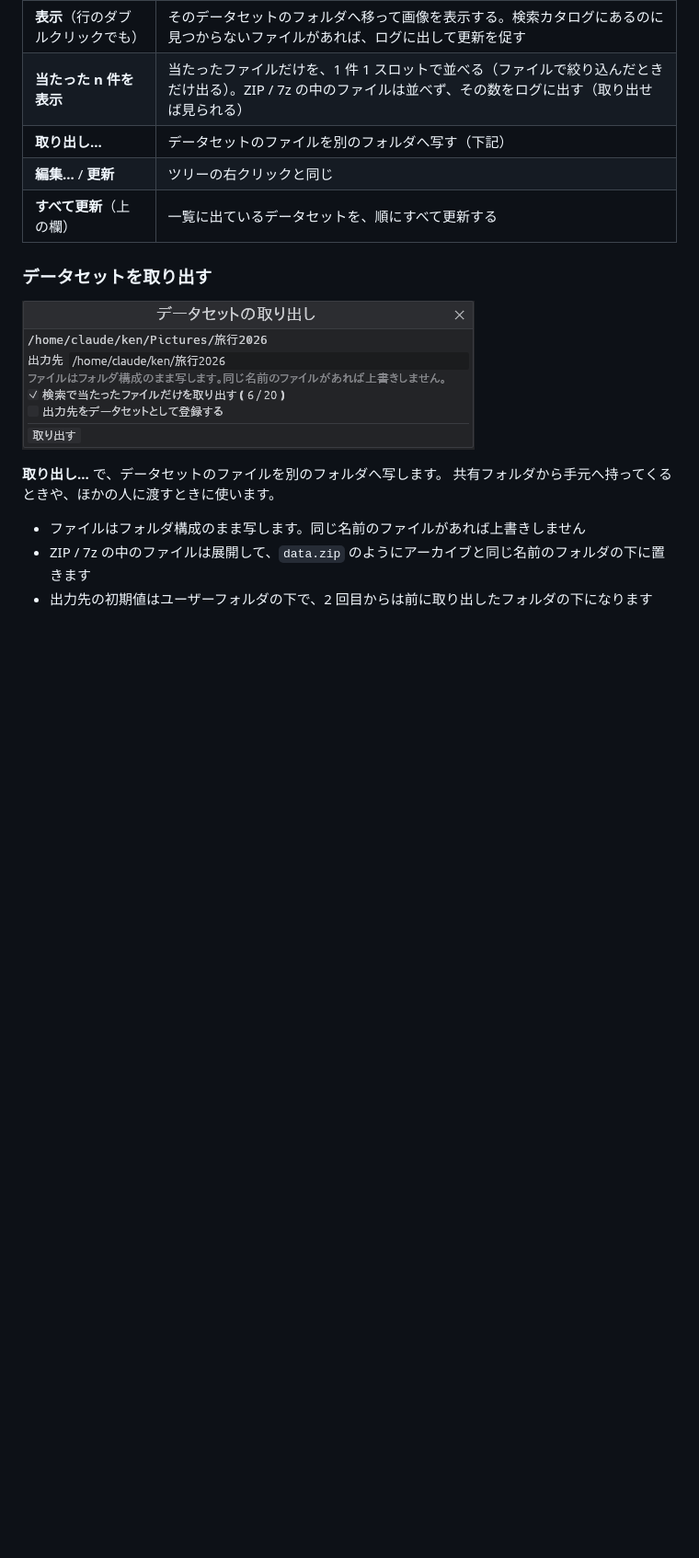
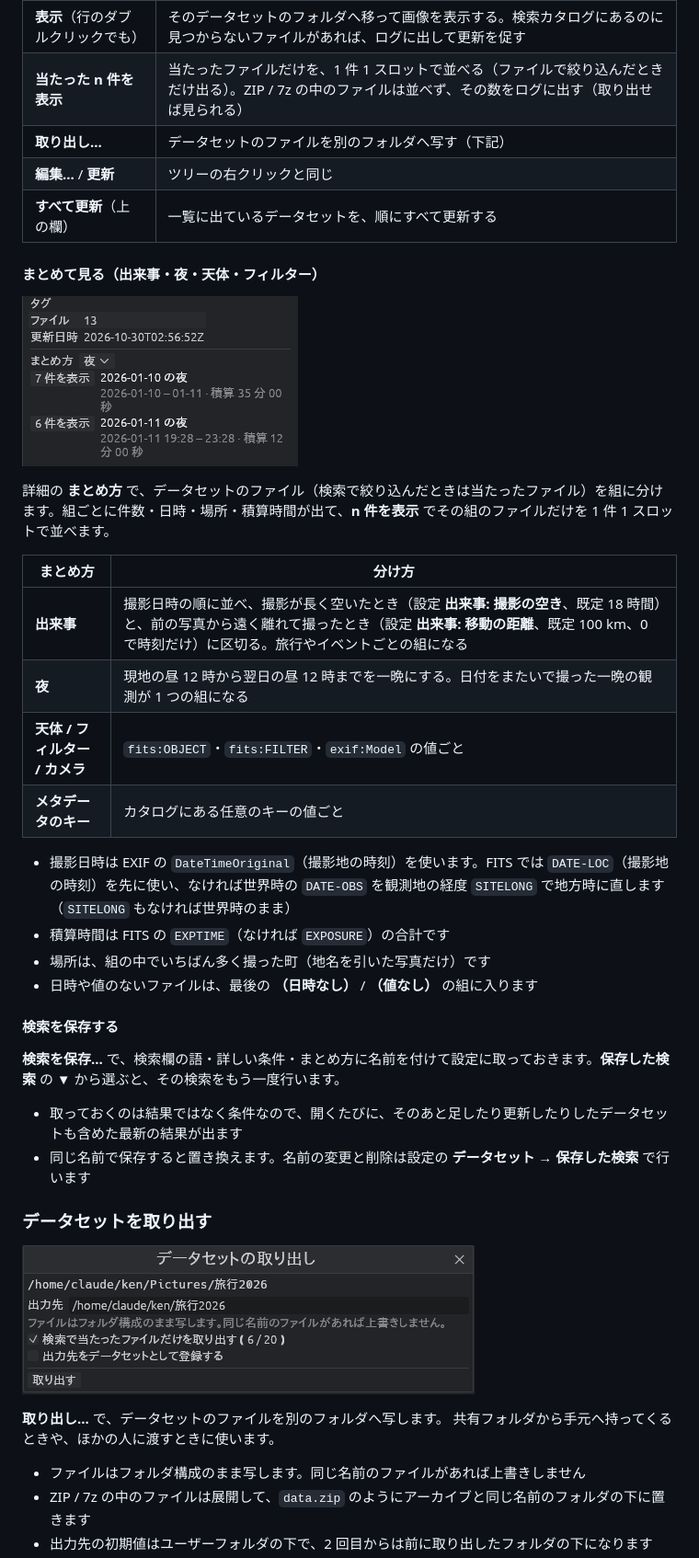
Before and after one commit to xex-ken-xex/vw, a Markdown page: README.md, the part around one of its changes. Shown at 92% size. Drawn GitHub-style; pictures changed too: docs/images/dataset-groups.png (added); blank space fills up the shorter version.

```diff
--- a/README.md
+++ b/README.md
@@ -936,6 +938,31 @@ vw では、まとまりのあるフォルダを **データセット** とし
 | **取り出し...** | データセットのファイルを別のフォルダへ写す（下記） |
 | **編集...** / **更新** | ツリーの右クリックと同じ |
 | **すべて更新**（上の欄） | 一覧に出ているデータセットを、順にすべて更新する |
+
+#### まとめて見る（出来事・夜・天体・フィルター）
+
+![夜でまとめた FITS のデータセット](docs/images/dataset-groups.png)
+
+詳細の **まとめ方** で、データセットのファイル（検索で絞り込んだときは当たったファイル）を組に分けます。組ごとに件数・日時・場所・積算時間が出て、**n 件を表示** でその組のファイルだけを 1 件 1 スロットで並べます。
+
+| まとめ方 | 分け方 |
+| --- | --- |
+| **出来事** | 撮影日時の順に並べ、撮影が長く空いたとき（設定 **出来事: 撮影の空き**、既定 18 時間）と、前の写真から遠く離れて撮ったとき（設定 **出来事: 移動の距離**、既定 100 km、0 で時刻だけ）に区切る。旅行やイベントごとの組になる |
+| **夜** | 現地の昼 12 時から翌日の昼 12 時までを一晩にする。日付をまたいで撮った一晩の観測が 1 つの組になる |
+| **天体 / フィルター / カメラ** | `fits:OBJECT`・`fits:FILTER`・`exif:Model` の値ごと |
+| **メタデータのキー** | カタログにある任意のキーの値ごと |
+
+- 撮影日時は EXIF の `DateTimeOriginal`（撮影地の時刻）を使います。FITS では `DATE-LOC`（撮影地の時刻）を先に使い、なければ世界時の `DATE-OBS` を観測地の経度 `SITELONG` で地方時に直します（`SITELONG` もなければ世界時のまま）
+- 積算時間は FITS の `EXPTIME`（なければ `EXPOSURE`）の合計です
+- 場所は、組の中でいちばん多く撮った町（地名を引いた写真だけ）です
+- 日時や値のないファイルは、最後の **（日時なし）** / **（値なし）** の組に入ります
+
+#### 検索を保存する
+
+**検索を保存...** で、検索欄の語・詳しい条件・まとめ方に名前を付けて設定に取っておきます。**保存した検索** の ▼ から選ぶと、その検索をもう一度行います。
+
+- 取っておくのは結果ではなく条件なので、開くたびに、そのあと足したり更新したりしたデータセットも含めた最新の結果が出ます
+- 同じ名前で保存すると置き換えます。名前の変更と削除は設定の **データセット → 保存した検索** で行います
 
 ### データセットを取り出す
 
```
Also changed, not shown: other parts of README.md (+5 -0 lines), 11 other files.
